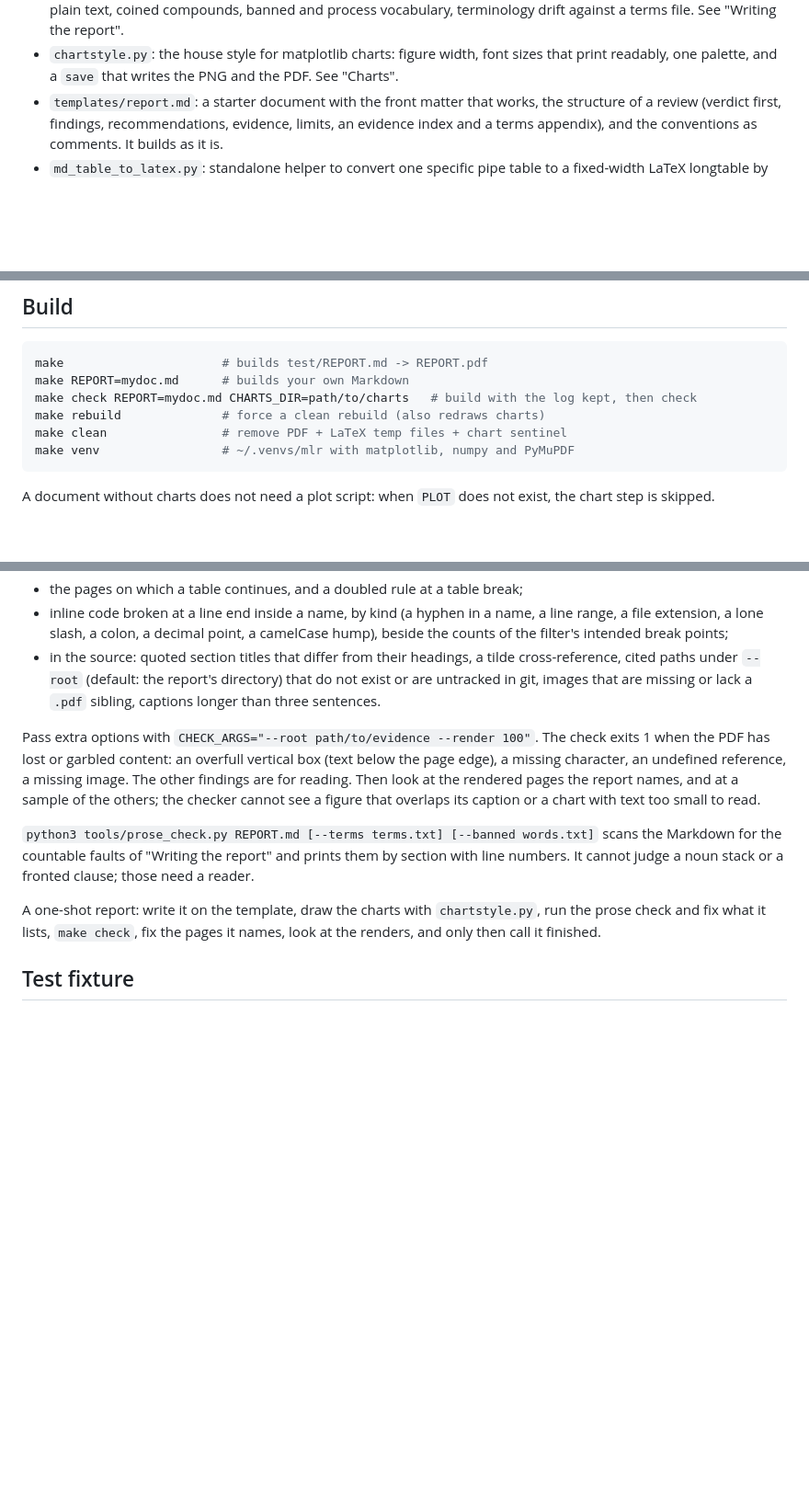
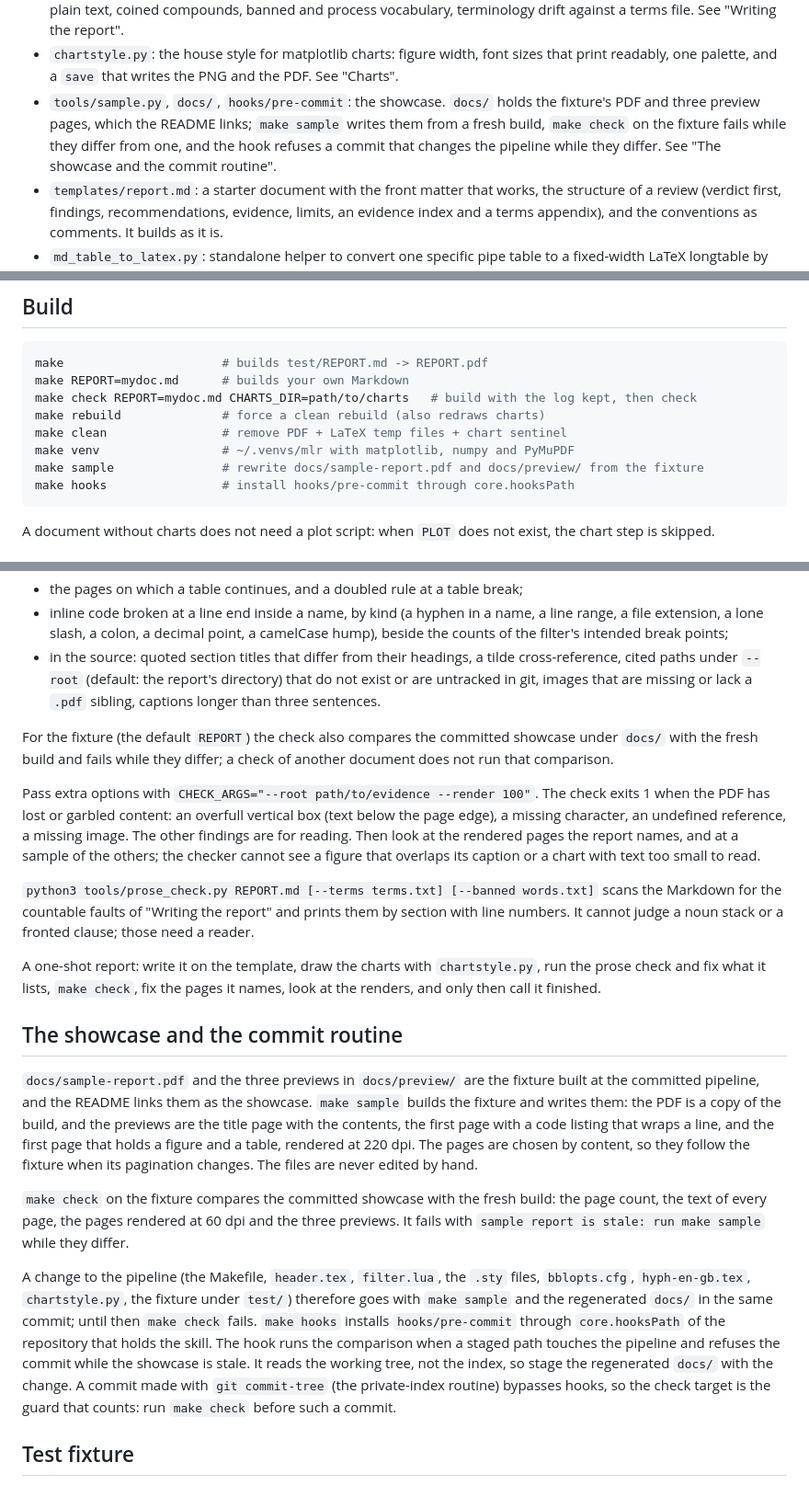
Before and after one commit to ojura/claude-skills, a Markdown page: markdown-latex-report/SKILL.md, 3 parts joined by grey strips. Shown at 92% size. Drawn GitHub-style; blank space fills up the shorter version.

````diff
--- a/markdown-latex-report/SKILL.md
+++ b/markdown-latex-report/SKILL.md
@@ -73,6 +73,11 @@ finished in one pass instead of after a reviewer's second.
 - `chartstyle.py`: the house style for matplotlib charts: figure width, font
   sizes that print readably, one palette, and a `save` that writes the PNG and
   the PDF. See "Charts".
+- `tools/sample.py`, `docs/`, `hooks/pre-commit`: the showcase. `docs/` holds
+  the fixture's PDF and three preview pages, which the README links; `make
+  sample` writes them from a fresh build, `make check` on the fixture fails
+  while they differ from one, and the hook refuses a commit that changes the
+  pipeline while they differ. See "The showcase and the commit routine".
 - `templates/report.md`: a starter document with the front matter that works,
   the structure of a review (verdict first, findings, recommendations,
   evidence, limits, an evidence index and a terms appendix), and the
@@ -94,6 +99,8 @@ make check REPORT=mydoc.md CHARTS_DIR=path/to/charts   # build with the log kept
 make rebuild              # force a clean rebuild (also redraws charts)
 make clean                # remove PDF + LaTeX temp files + chart sentinel
 make venv                 # ~/.venvs/mlr with matplotlib, numpy and PyMuPDF
+make sample               # rewrite docs/sample-report.pdf and docs/preview/ from the fixture
+make hooks                # install hooks/pre-commit through core.hooksPath
 ```
 
 A document without charts does not need a plot script: when `PLOT` does not exist,
@@ -339,6 +346,10 @@ with the LaTeX log kept, renders every page at 60 dpi into
   directory) that do not exist or are untracked in git, images that are
   missing or lack a `.pdf` sibling, captions longer than three sentences.
 
+For the fixture (the default `REPORT`) the check also compares the committed
+showcase under `docs/` with the fresh build and fails while they differ; a
+check of another document does not run that comparison.
+
 Pass extra options with `CHECK_ARGS="--root path/to/evidence --render 100"`.
 The check exits 1 when the PDF has lost or garbled content: an overfull
 vertical box (text below the page edge), a missing character, an undefined
@@ -355,6 +366,34 @@ clause; those need a reader.
 A one-shot report: write it on the template, draw the charts with
 `chartstyle.py`, run the prose check and fix what it lists, `make check`, fix
 the pages it names, look at the renders, and only then call it finished.
+
+## The showcase and the commit routine
+
+`docs/sample-report.pdf` and the three previews in `docs/preview/` are the
+fixture built at the committed pipeline, and the README links them as the
+showcase. `make sample` builds the fixture and writes them: the PDF is a copy
+of the build, and the previews are the title page with the contents, the
+first page with a code listing that wraps a line, and the first page that
+holds a figure and a table, rendered at 220 dpi. The pages are chosen by
+content, so they follow the fixture when its pagination changes. The files
+are never edited by hand.
+
+`make check` on the fixture compares the committed showcase with the fresh
+build: the page count, the text of every page, the pages rendered at 60 dpi
+and the three previews. It fails with `sample report is stale: run make
+sample` while they differ.
+
+A change to the pipeline (the Makefile, `header.tex`, `filter.lua`, the
+`.sty` files, `bblopts.cfg`, `hyph-en-gb.tex`, `chartstyle.py`, the fixture
+under `test/`) therefore goes with `make sample` and the regenerated `docs/`
+in the same commit; until then `make check` fails. `make hooks` installs
+`hooks/pre-commit` through `core.hooksPath` of the repository that holds the
+skill. The hook runs the comparison when a staged path touches the pipeline
+and refuses the commit while the showcase is stale. It reads the working
+tree, not the index, so stage the regenerated `docs/` with the change. A
+commit made with `git commit-tree` (the private-index routine) bypasses
+hooks, so the check target is the guard that counts: run `make check` before
+such a commit.
 
 ## Test fixture
 
````
Also changed, not shown: markdown-latex-report/README.md (+8 -1 lines), markdown-latex-report/docs/preview/01-title-toc.png, markdown-latex-report/docs/preview/02-code-wrapping.png, markdown-latex-report/docs/preview/03-chart-and-table.png, 5 other files.
